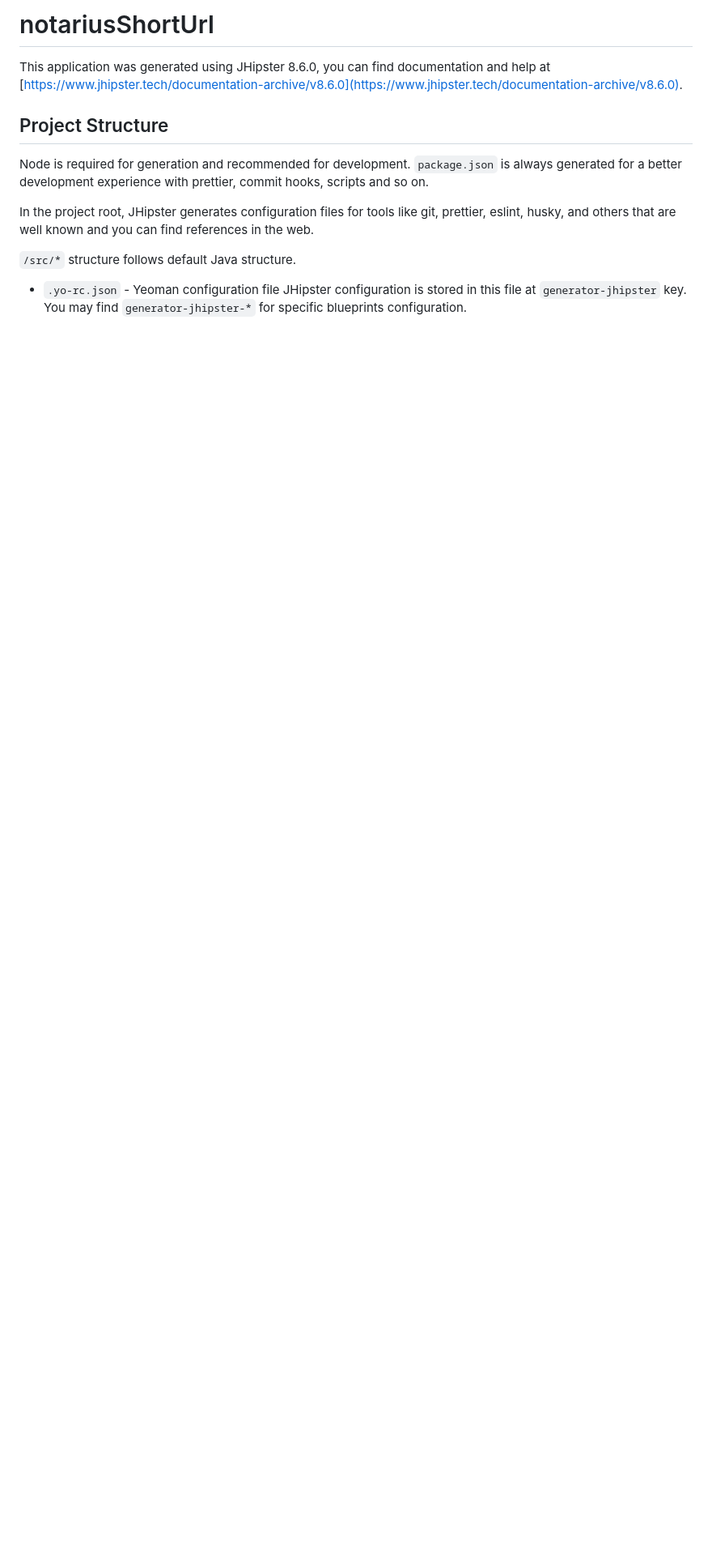
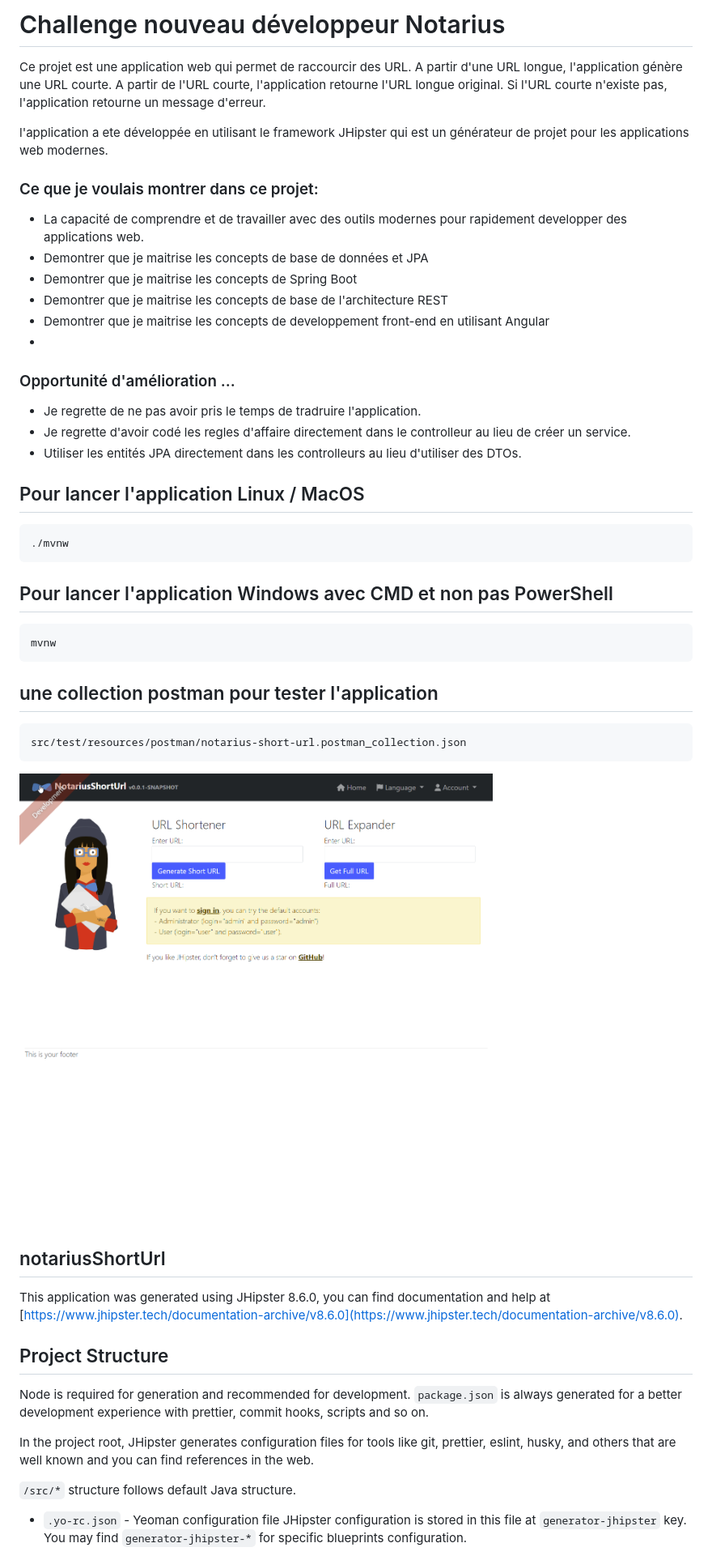
Before and after one commit to martinfou/notarius-short-url, a Markdown page: README.md, the part around the change. Shown: that part at 81% size. GitHub-like rendering; pictures changed too: assets/UrlShortenerDemo.gif (added); blank space fills up the shorter version.

Commit message:
added description of the project, how to compile and a screenshot to the readme

````diff
--- a/README.md
+++ b/README.md
@@ -1,4 +1,48 @@
-# notariusShortUrl
+# Challenge nouveau développeur Notarius
+
+Ce projet est une application web qui permet de raccourcir des URL.
+A partir d'une URL longue, l'application génère une URL courte.
+A partir de l'URL courte, l'application retourne l'URL longue original.
+Si l'URL courte n'existe pas, l'application retourne un message d'erreur.
+
+l'application a ete développée en utilisant le framework JHipster qui est un générateur de projet pour les applications web modernes.
+
+### Ce que je voulais montrer dans ce projet:
+
+- La capacité de comprendre et de travailler avec des outils modernes pour rapidement developper des applications web.
+- Demontrer que je maitrise les concepts de base de données et JPA
+- Demontrer que je maitrise les concepts de Spring Boot
+- Demontrer que je maitrise les concepts de base de l'architecture REST
+- Demontrer que je maitrise les concepts de developpement front-end en utilisant Angular
+-
+
+### Opportunité d'amélioration ...
+
+- Je regrette de ne pas avoir pris le temps de tradruire l'application.
+- Je regrette d'avoir codé les regles d'affaire directement dans le controlleur au lieu de créer un service.
+- Utiliser les entités JPA directement dans les controlleurs au lieu d'utiliser des DTOs.
+
+## Pour lancer l'application Linux / MacOS
+
+```
+./mvnw
+```
+
+## Pour lancer l'application Windows avec CMD et non pas PowerShell
+
+```
+mvnw
+```
+
+## une collection postman pour tester l'application
+
+```
+src/test/resources/postman/notarius-short-url.postman_collection.json
+```
+
+![](assets/UrlShortenerDemo.gif)
+
+## notariusShortUrl
 
 This application was generated using JHipster 8.6.0, you can find documentation and help at [https://www.jhipster.tech/documentation-archive/v8.6.0](https://www.jhipster.tech/documentation-archive/v8.6.0).
 
````
Also changed, not shown: 1 other file.
